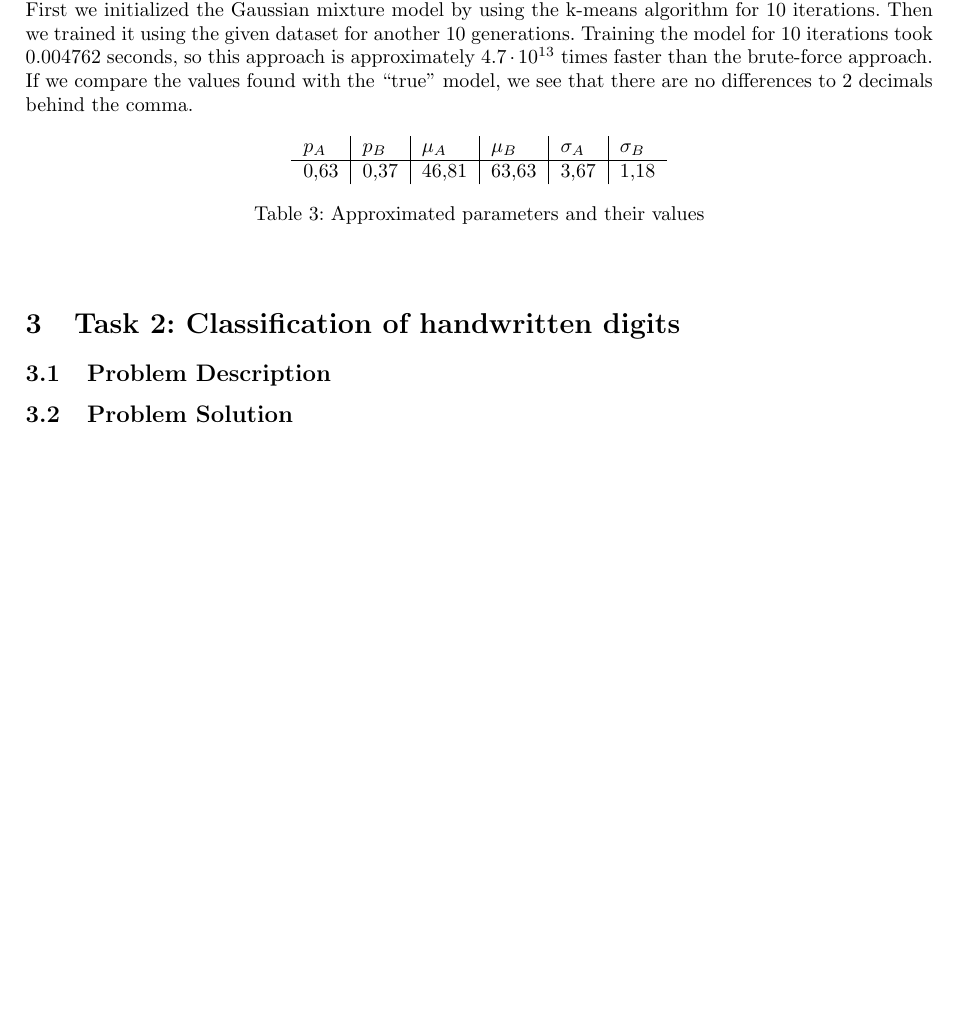
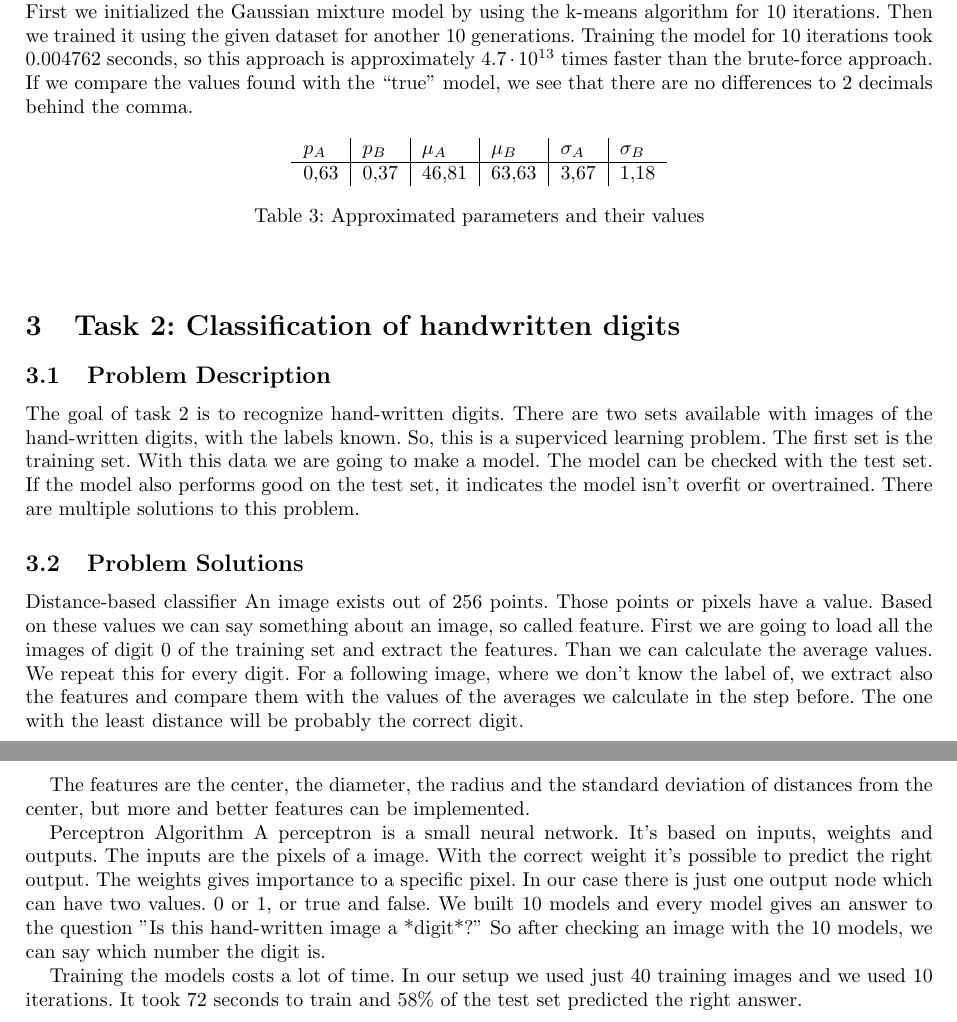
Before and after one commit to FastFox/nn1.2, a LaTeX problem sheet (assignment1.tex): part of page 2 of 2 before the commit and two parts of pages 2 and 3 of 3 after it, the two joined at a grey line, cut so that both start at the same text, the shorter picture padded with empty space. Compiled offline with pdfLaTeX.

Commit message:
Stukje verslag

```diff
--- a/assignment1.tex
+++ b/assignment1.tex
@@ -120,9 +120,18 @@ Finally we used the EM-algorithm to find the optimal values of the mixture param
 
 \section{Task 2: Classiﬁcation of handwritten digits}
 \subsection{Problem Description}
+The goal of task 2 is to recognize hand-written digits. There are two sets available with images of the hand-written digits, with the labels known. So, this is a superviced learning problem. The first set is the training set. With this data we are going to make a model. The model can be checked with the test set. If the model also performs good on the test set, it indicates the model isn't overfit or overtrained. There are multiple solutions to this problem.
 
+\subsection{Problem Solutions}
+Distance-based classifier
+An image exists out of 256 points. Those points or pixels have a value. Based on these values we can say something about an image, so called feature. First we are going to load all the images of digit 0 of the training set and extract the features. Than we can calculate the average values. We repeat this for every digit. For a following image, where we don't know the label of, we extract also the features and compare them with the values of the averages we calculate in the step before. The one with the least distance will be probably the correct digit.
 
-\subsection{Problem Solution}
+The features are the center, the diameter, the radius and the standard deviation of distances from the center, but more and better features can be implemented.
+
+Perceptron Algorithm
+A perceptron is a small neural network. It's based on inputs, weights and outputs. The inputs are the pixels of a image. With the correct weight it's possible to predict the right output. The weights gives importance to a specific pixel. In our case there is just one output node which can have two values. 0 or 1, or true and false. We built 10 models and every model gives an answer to the question "Is this hand-written image a *digit*?" So after checking an image with the 10 models, we can say which number the digit is.
+
+Training the models costs a lot of time. In our setup we used just 40 training images and we used 10 iterations. It took 72 seconds to train and 58\% of the test set predicted the right answer.
 
 
 
```
Also changed, not shown: 1 other file.
